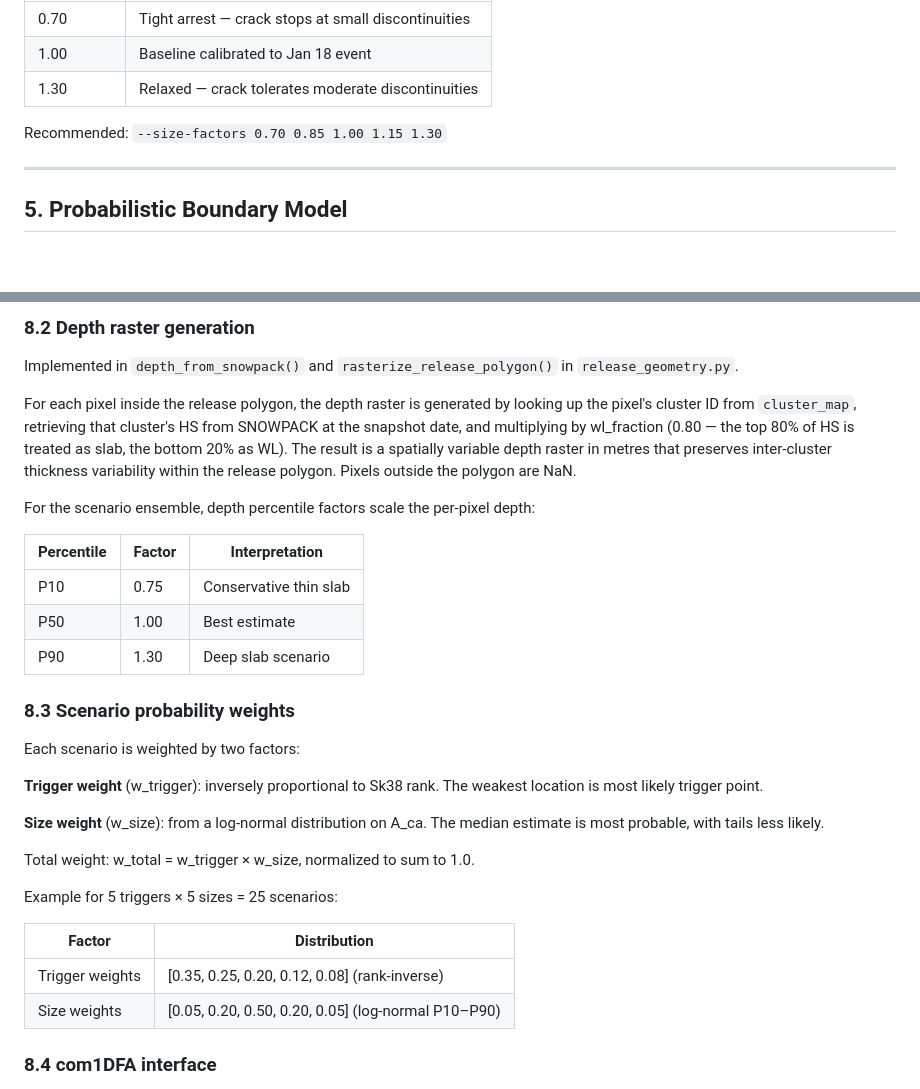
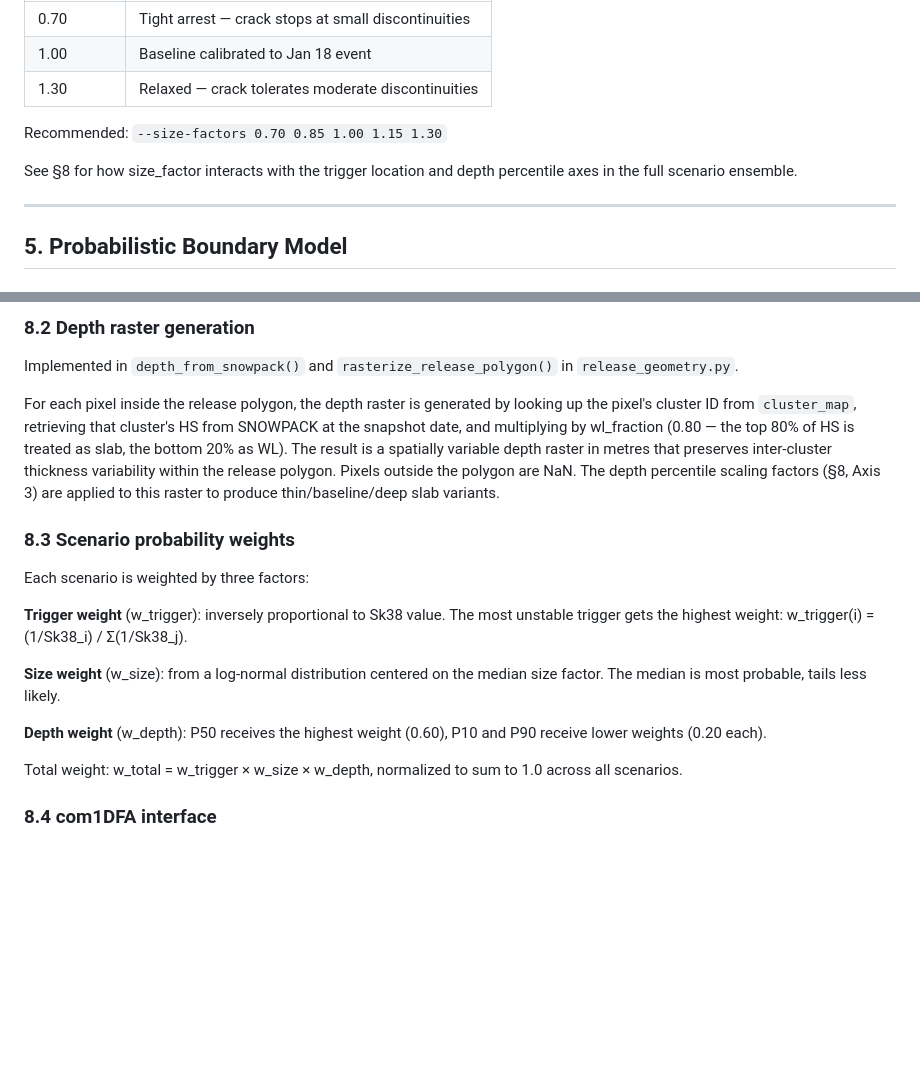
Before and after one commit to ronimos/snowpack_model_feeder, a Markdown page: docs/release_area_geometry.md, 2 parts joined by grey strips. Drawn GitHub-style; blank space fills up the shorter version.

Commit message:
Updated relase area doc

```diff
--- a/docs/release_area_geometry.md
+++ b/docs/release_area_geometry.md
@@ -231,6 +231,8 @@ Approach: find clusters laterally adjacent to trigger (similar row, different co
 
 Recommended: `--size-factors 0.70 0.85 1.00 1.15 1.30`
 
+See §8 for how size_factor interacts with the trigger location and depth percentile axes in the full scenario ensemble.
+
 ---
 
 ## 5. Probabilistic Boundary Model
@@ -401,32 +430,19 @@ Each `scenarios/scenario_NNN/` directory is self-contained, so an AvaFrame wrapp
 
 Implemented in `depth_from_snowpack()` and `rasterize_release_polygon()` in `release_geometry.py`.
 
-For each pixel inside the release polygon, the depth raster is generated by looking up the pixel's cluster ID from `cluster_map`, retrieving that cluster's HS from SNOWPACK at the snapshot date, and multiplying by wl_fraction (0.80 — the top 80% of HS is treated as slab, the bottom 20% as WL). The result is a spatially variable depth raster in metres that preserves inter-cluster thickness variability within the release polygon. Pixels outside the polygon are NaN.
-
-For the scenario ensemble, depth percentile factors scale the per-pixel depth:
-
-| Percentile | Factor | Interpretation |
-|------------|--------|----------------|
-| P10 | 0.75 | Conservative thin slab |
-| P50 | 1.00 | Best estimate |
-| P90 | 1.30 | Deep slab scenario |
+For each pixel inside the release polygon, the depth raster is generated by looking up the pixel's cluster ID from `cluster_map`, retrieving that cluster's HS from SNOWPACK at the snapshot date, and multiplying by wl_fraction (0.80 — the top 80% of HS is treated as slab, the bottom 20% as WL). The result is a spatially variable depth raster in metres that preserves inter-cluster thickness variability within the release polygon. Pixels outside the polygon are NaN. The depth percentile scaling factors (§8, Axis 3) are applied to this raster to produce thin/baseline/deep slab variants.
 
 ### 8.3 Scenario probability weights
 
-Each scenario is weighted by two factors:
+Each scenario is weighted by three factors:
 
-**Trigger weight** (w_trigger): inversely proportional to Sk38 rank. The weakest location is most likely trigger point.
+**Trigger weight** (w_trigger): inversely proportional to Sk38 value. The most unstable trigger gets the highest weight: w_trigger(i) = (1/Sk38_i) / Σ(1/Sk38_j).
 
-**Size weight** (w_size): from a log-normal distribution on A_ca. The median estimate is most probable, with tails less likely.
+**Size weight** (w_size): from a log-normal distribution centered on the median size factor. The median is most probable, tails less likely.
 
-Total weight: w_total = w_trigger × w_size, normalized to sum to 1.0.
+**Depth weight** (w_depth): P50 receives the highest weight (0.60), P10 and P90 receive lower weights (0.20 each).
 
-Example for 5 triggers × 5 sizes = 25 scenarios:
-
-| Factor | Distribution |
-|--------|--------------|
-| Trigger weights | [0.35, 0.25, 0.20, 0.12, 0.08] (rank-inverse) |
-| Size weights | [0.05, 0.20, 0.50, 0.20, 0.05] (log-normal P10–P90) |
+Total weight: w_total = w_trigger × w_size × w_depth, normalized to sum to 1.0 across all scenarios.
 
 ### 8.4 com1DFA interface
 
```
Also changed, not shown: other parts of docs/release_area_geometry.md (+27 -0 lines).
